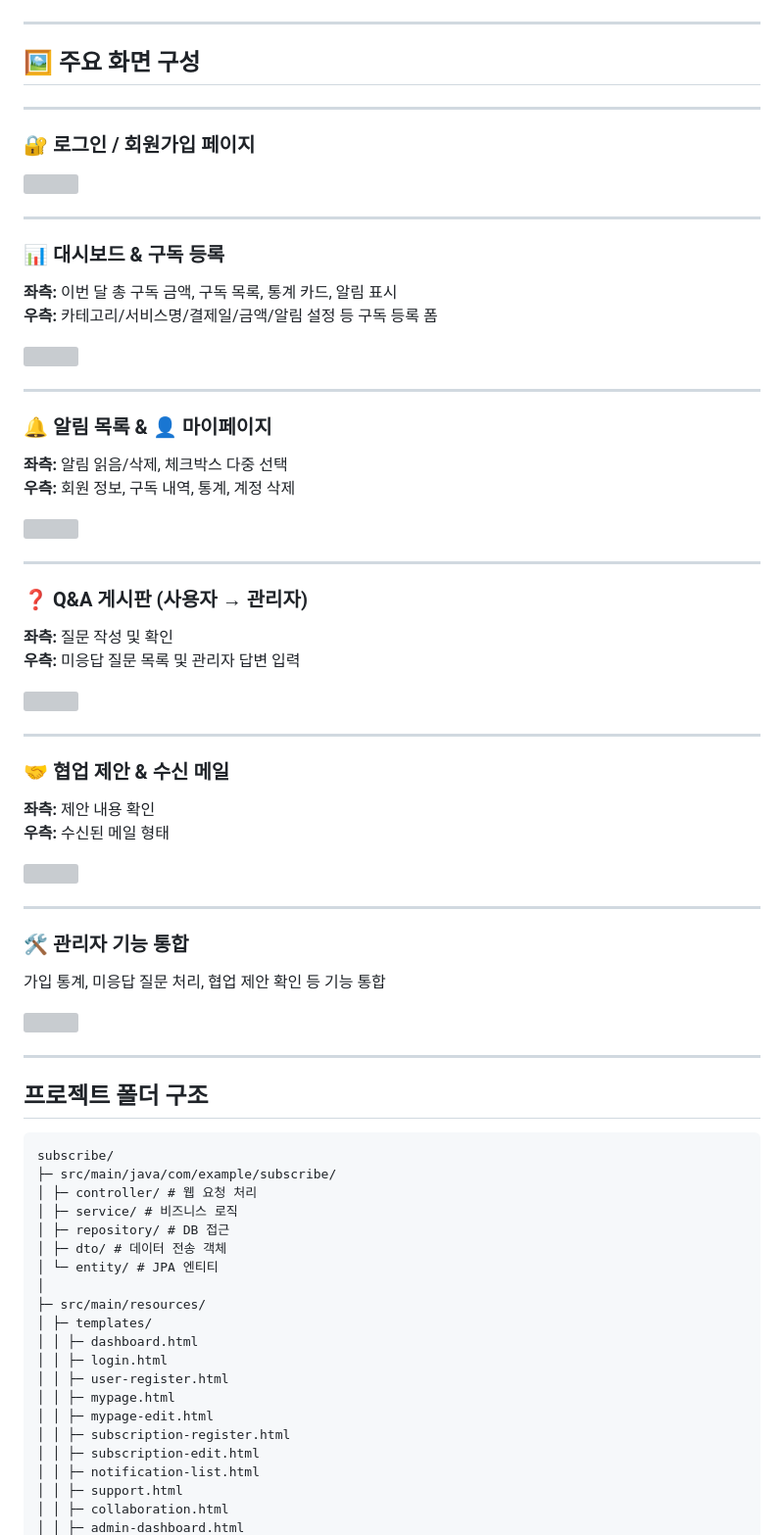
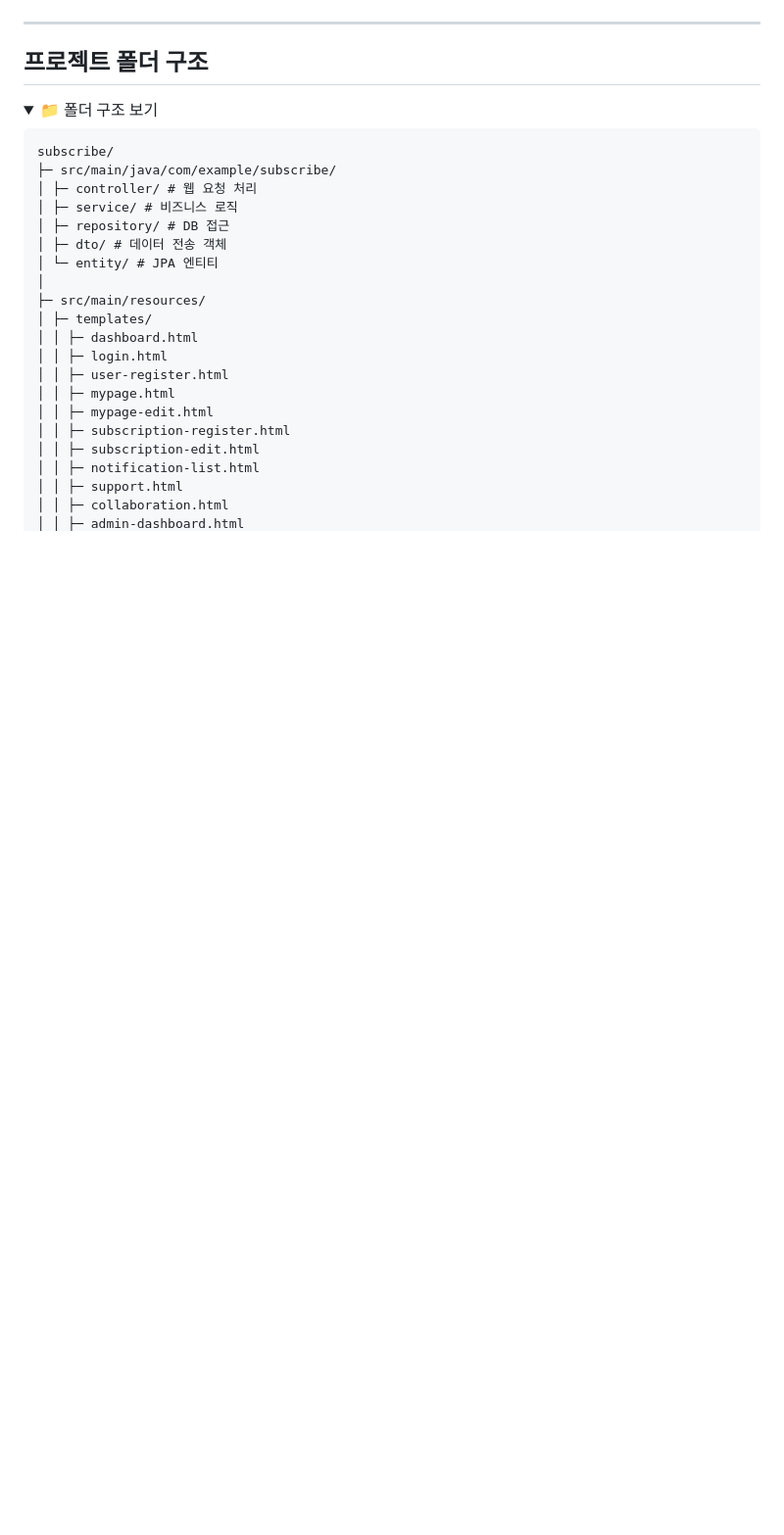
Before and after one commit to hyeseo-kim/Oppsmoney, a Markdown page: README.md, the part around the change printed below. Shown: that part at 98% size. Drawn GitHub-style; folded sections open; blank space fills up the shorter version; grey boxes are pictures that could not be loaded.

`````diff
--- a/README.md
+++ b/README.md
@@ -68,55 +113,10 @@ Spring Boot 기반의 **유료 구독 알림 시스템** 입니다.
 
 ---
 
-## 🖼️ 주요 화면 구성
+## 프로젝트 폴더 구조
 
----
-
-### 🔐 로그인 / 회원가입 페이지
-<img src="docs/images/login_register_combined.png" width="800"/>
-
----
-
-### 📊 대시보드 & 구독 등록
-**좌측:** 이번 달 총 구독 금액, 구독 목록, 통계 카드, 알림 표시
-**우측:** 카테고리/서비스명/결제일/금액/알림 설정 등 구독 등록 폼
-
-<img src="docs/images/dashboard_subscription_combined.png" width="800"/>
-
----
-
-### 🔔 알림 목록 & 👤 마이페이지
-**좌측:** 알림 읽음/삭제, 체크박스 다중 선택
-**우측:** 회원 정보, 구독 내역, 통계, 계정 삭제
-
-<img src="docs/images/notification_mypage_combined.png" width="800"/>
-
----
-
-### ❓ Q&A 게시판 (사용자 → 관리자)
-**좌측:** 질문 작성 및 확인
-**우측:** 미응답 질문 목록 및 관리자 답변 입력
-
-<img src="docs/images/support_combined.png" width="800"/>
-
----
-
-### 🤝 협업 제안 & 수신 메일
-**좌측:** 제안 내용 확인
-**우측:** 수신된 메일 형태
-
-<img src="docs/images/collaboration_combined.png" width="800"/>
-
----
-
-### 🛠️ 관리자 기능 통합
-가입 통계, 미응답 질문 처리, 협업 제안 확인 등 기능 통합
-
-<img src="docs/images/admin_combined.png" width="800"/>
-
----
-
-## 프로젝트 폴더 구조
+<details>
+<summary>📁 폴더 구조 보기</summary>
 
 ````
 subscribe/
`````
Also changed, not shown: other parts of README.md (+97 -52 lines).
